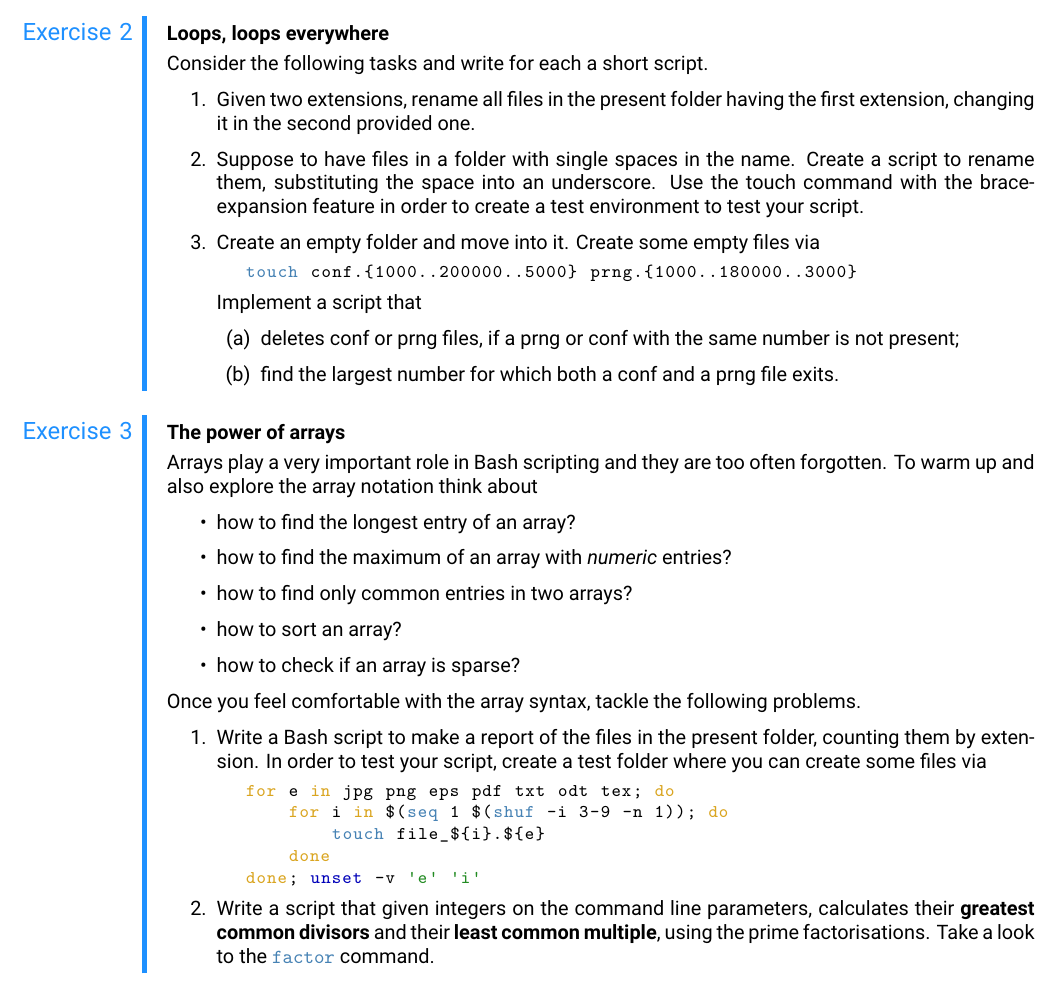
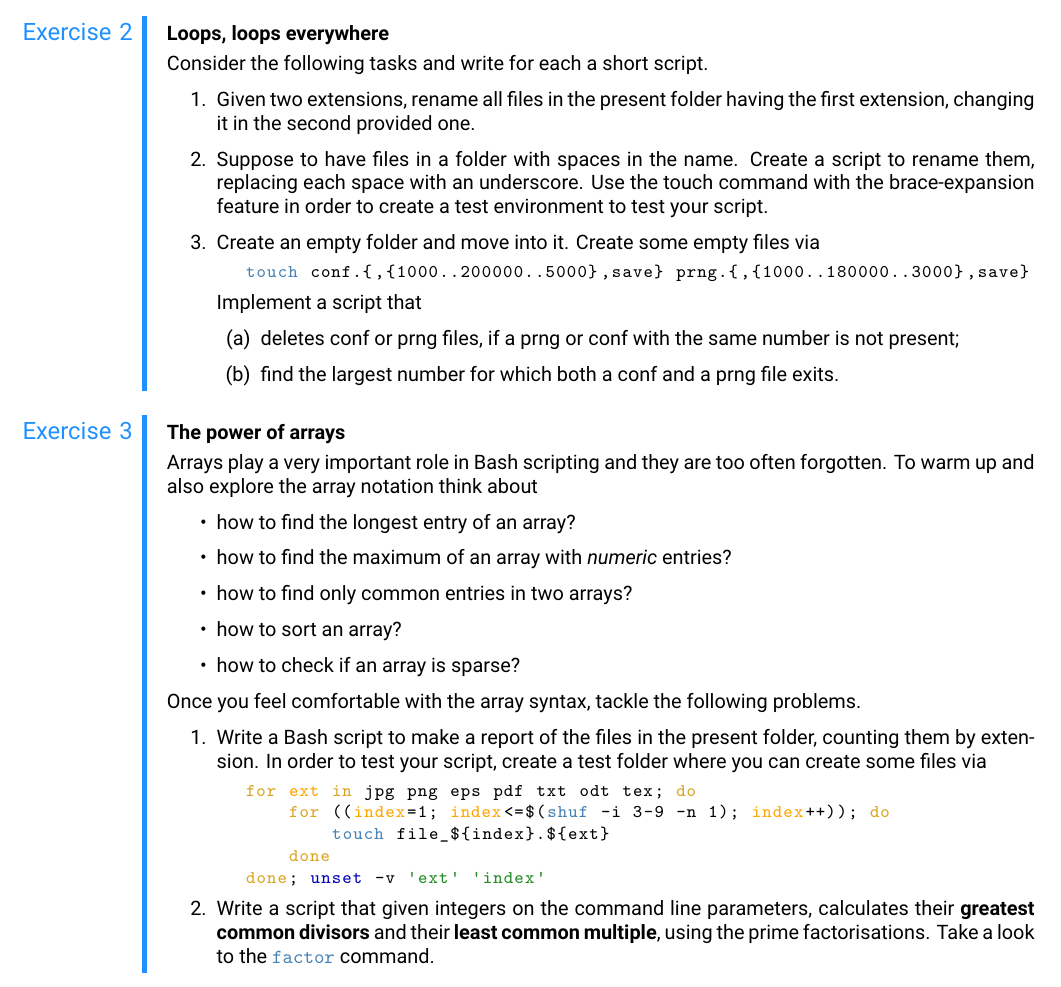
Before and after one commit to AxelKrypton/Bash-lecture, a LaTeX problem sheet (TeX/Exercise_2.tex, which reads TeX/Exercises/Arrays.tex, TeX/Exercises/Loops.tex): part of page 1 of 3, cut so that both start at the same text. Compiled offline with XeLaTeX.

Commit message:
Review exercises

```diff
--- a/TeX/Exercises/Arrays.tex
+++ b/TeX/Exercises/Arrays.tex
@@ -17,12 +17,12 @@
     \begin{enumerate}[after=\vspace{-\baselineskip}]
         \item Write a Bash script to make a report of the files in the present folder, counting them by extension.
               In order to test your script, create a test folder where you can create some files via
-              \begin{lstlisting}[style=MyBash]
-                  for e in jpg png eps pdf txt odt tex; do
-                      for i in $(seq 1 $(shuf -i 3-9 -n 1)); do
-                          touch file_${i}.${e}
+              \begin{lstlisting}[style=MyBash, emph={[2]ext, index}, alsoletter={0123456789![]/\{\}.:}]
+                  for ext in jpg png eps pdf txt odt tex; do
+                      for ((index=1; index<=$(shuf -i 3-9 -n 1); index++)); do
+                          touch file_${index}.${ext}
                       done
-                  done; unset -v 'e' 'i'
+                  done; unset -v 'ext' 'index'
               \end{lstlisting}
         \item Write a script that given integers on the command line parameters, calculates their \textbf{greatest common divisors} and their \textbf{least common multiple}, using the prime factorisations.
               Take a look to the \bash|factor| command.
--- a/TeX/Exercises/Loops.tex
+++ b/TeX/Exercises/Loops.tex
@@ -7,12 +7,13 @@
     Consider the following tasks and write for each a short script.
     \begin{enumerate}[after=\vspace{-0.6\baselineskip}]
         \item Given two extensions, rename all files in the present folder having the first extension, changing it in the second provided one.
-        \item Suppose to have files in a folder with single spaces in the name. Create a script to rename them, substituting the space into an underscore.
+        \item Suppose to have files in a folder with spaces in the name.
+              Create a script to rename them, replacing each space with an underscore.
               Use the touch command with the brace-expansion feature in order to create a test environment to test your script.
         \item Create an empty folder and move into it.
               Create some empty files via
               \begin{lstlisting}[style=MyBash, numbers=none]
-                  touch conf.{1000..200000..5000} prng.{1000..180000..3000}
+                  touch conf.{,{1000..200000..5000},save} prng.{,{1000..180000..3000},save}
               \end{lstlisting}
               Implement a script that
               \begin{enumerate}[after=\vspace{-0.6\baselineskip}]
```
Also changed, not shown: TeX/Exercise_3.tex (+0 -2 lines), TeX/Exercises/AwkSed.tex (+3 -3 lines), TeX/Exercises/Case.tex (+1 -1 lines), TeX/Exercises/Functions.tex (+3 -2 lines), TeX/Exercises/Logger.tex (+1 -1 lines), TeX/Exercises/Select.tex (+1 -1 lines).
